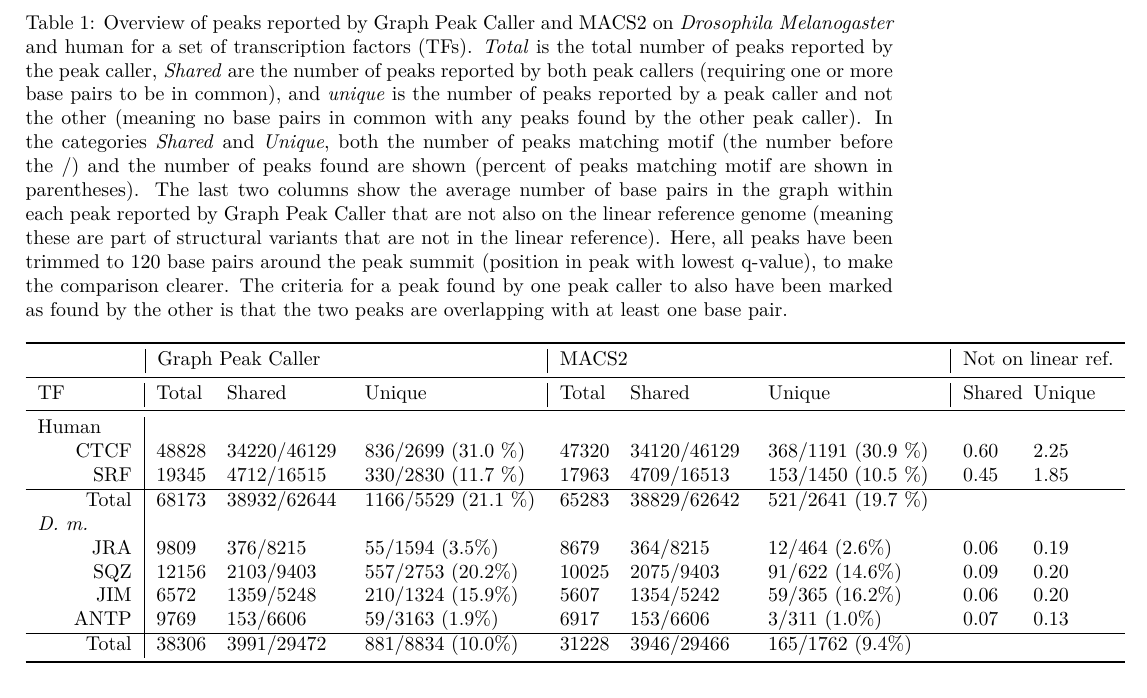
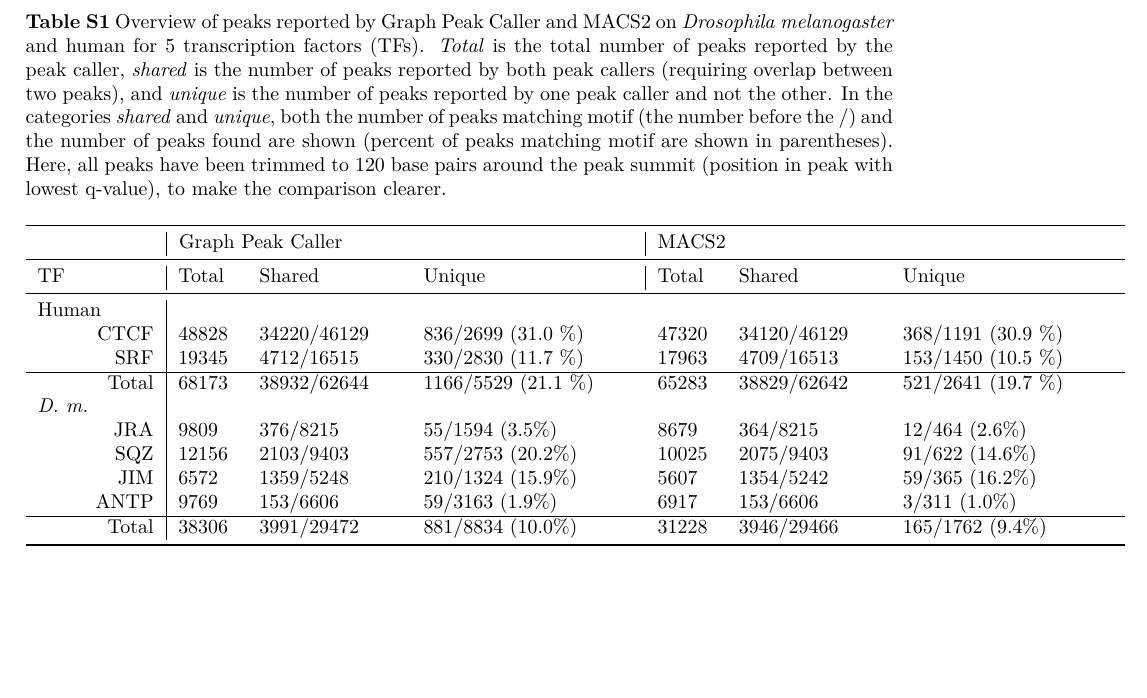
Before and after one commit to uio-bmi/graph_peak_caller_paper, a LaTeX document (S1_Table.tex): part of the page, cut so that both start at the same text. Compiled offline with pdfLaTeX.

Commit message:
div changes befores presubmission

```diff
--- a/S1_Table.tex
+++ b/S1_Table.tex
@@ -14,6 +14,7 @@
 \newcolumntype{c}{>{\hsize=1.2\hsize}X}
 \newcolumntype{d}{>{\hsize=1.8\hsize}X}
 
+\usepackage{caption}
 
 \begin{document}
 
@@ -21,28 +22,29 @@
 \begin{table}[!ht]
 \begin{adjustwidth}{-1.25in}{0in} % Comment out/remove adjustwidth environment if table fits in text column.
 \centering
-\caption{Overview of peaks reported by Graph Peak Caller and MACS2 on \emph{Drosophila Melanogaster} and human for a set of transcription factors (TFs).
-  \emph{Total} is the total number of peaks reported by the peak caller, \emph{Shared} are the number of peaks reported by both peak callers (requiring one or more base pairs to be in common), and \emph{unique} is the number of peaks reported by a peak caller and not the other (meaning no base pairs in common with any peaks found by the other peak caller).
-  In the categories \emph{Shared} and \emph{Unique}, both the number of peaks matching motif (the number before the /) and the number of peaks found are shown (percent of peaks matching motif are shown in parentheses). The last two columns show the average number of base pairs in the graph within each peak reported by Graph Peak Caller that are not also on the linear reference genome (meaning these are part of structural variants that are not in the linear reference). Here, all peaks have been trimmed to 120 base pairs around the peak summit (position in peak with lowest q-value), to make the comparison clearer. The criteria for a peak found by one peak caller to also have been marked as found by the other is that the two peaks are overlapping with at least one base pair.}
+\caption*{\textbf{Table S1} Overview of peaks reported by Graph Peak Caller and MACS2 on \emph{Drosophila melanogaster} and human for 5 transcription factors (TFs).
+  \emph{Total} is the total number of peaks reported by the peak caller, \emph{shared} is the number of peaks reported by both peak callers (requiring overlap between two peaks), and \emph{unique} is the number of peaks reported by one peak caller and not the other.
+  In the categories \emph{shared} and \emph{unique}, both the number of peaks matching motif (the number before the /) and the number of peaks found are shown (percent of peaks matching motif are shown in parentheses).
+  Here, all peaks have been trimmed to 120 base pairs around the peak summit (position in peak with lowest q-value), to make the comparison clearer.}
 \label{tableS1}
 \begin{tabularx}{1.6\textwidth}{Xbcdbcdbb}
 \toprule
-  & \multicolumn{3}{|l|}{Graph Peak Caller}  & \multicolumn{3}{l|}{MACS2} & \multicolumn{2}{l}{Not on linear ref.}                                                                                    \\ \midrule
-  \multicolumn{1}{l|}{TF} & Total & Shared & \multicolumn{1}{l|}{Unique} & Total & Shared & \multicolumn{1}{l|}{Unique} & Shared & Unique \\ \midrule
+  & \multicolumn{3}{|l|}{Graph Peak Caller}  & \multicolumn{3}{l}{MACS2}   \\ \midrule
+  \multicolumn{1}{l|}{TF} & Total & Shared & \multicolumn{1}{l|}{Unique} & Total & Shared & \multicolumn{1}{l}{Unique} \\ \midrule
 
-  \multicolumn{1}{l|}{Human} & \multicolumn{8}{l}{} \\
-  \multicolumn{1}{r|}{CTCF} & 48828 & 34220/46129 & 836/2699 (31.0 \%)  & 47320 & 34120/46129 & 368/1191 (30.9 \%) & 0.60	 &2.25\\
-  \multicolumn{1}{r|}{SRF}  & 19345 & 4712/16515  & 330/2830 (11.7 \%)  & 17963 & 4709/16513  & 153/1450 (10.5 \%) & 0.45	 &1.85 \\
+  \multicolumn{1}{l|}{Human} & \multicolumn{6}{l}{} \\
+  \multicolumn{1}{r|}{CTCF} & 48828 & 34220/46129 & 836/2699 (31.0 \%)  & 47320 & 34120/46129 & 368/1191 (30.9 \%) \\
+  \multicolumn{1}{r|}{SRF}  & 19345 & 4712/16515  & 330/2830 (11.7 \%)  & 17963 & 4709/16513  & 153/1450 (10.5 \%)  \\
 \hline
-\multicolumn{1}{r|}{Total}  & 68173 & 38932/62644 & 1166/5529 (21.1 \%) & 65283 & 38829/62642 & 521/2641 (19.7 \%) & &\\
+\multicolumn{1}{r|}{Total}  & 68173 & 38932/62644 & 1166/5529 (21.1 \%) & 65283 & 38829/62642 & 521/2641 (19.7 \%) \\
 
-  \multicolumn{1}{l|}{\emph{D. m.}} & \multicolumn{8}{l}{} \\
-  \multicolumn{1}{r|}{JRA}  & 9809  & 376/8215  & 55/1594  (3.5\%)  & 8679  & 364/8215  & 12/464 (2.6\%)  & 0.06 & 0.19 \\
-  \multicolumn{1}{r|}{SQZ}  & 12156 & 2103/9403 & 557/2753 (20.2\%) & 10025 & 2075/9403 & 91/622 (14.6\%) & 0.09 & 0.20 \\
-  \multicolumn{1}{r|}{JIM}  & 6572  & 1359/5248 & 210/1324 (15.9\%) & 5607  & 1354/5242 & 59/365 (16.2\%) & 0.06 & 0.20  \\
-  \multicolumn{1}{r|}{ANTP} & 9769  & 153/6606  & 59/3163  (1.9\%)  & 6917  & 153/6606  & 3/311  (1.0\%)  & 0.07   & 0.13\\
+  \multicolumn{1}{l|}{\emph{D. m.}} & \multicolumn{6}{l}{} \\
+  \multicolumn{1}{r|}{JRA}  & 9809  & 376/8215  & 55/1594  (3.5\%)  & 8679  & 364/8215  & 12/464 (2.6\%)   \\
+  \multicolumn{1}{r|}{SQZ}  & 12156 & 2103/9403 & 557/2753 (20.2\%) & 10025 & 2075/9403 & 91/622 (14.6\%)  \\
+  \multicolumn{1}{r|}{JIM}  & 6572  & 1359/5248 & 210/1324 (15.9\%) & 5607  & 1354/5242 & 59/365 (16.2\%)   \\
+  \multicolumn{1}{r|}{ANTP} & 9769  & 153/6606  & 59/3163  (1.9\%)  & 6917  & 153/6606  & 3/311  (1.0\%)  \\
   \hline
- \multicolumn{1}{r|}{Total} & 38306 & 3991/29472 & 881/8834 (10.0\%) & 31228 & 3946/29466 & 165/1762 (9.4\%) &  &\\
+ \multicolumn{1}{r|}{Total} & 38306 & 3991/29472 & 881/8834 (10.0\%) & 31228 & 3946/29466 & 165/1762 (9.4\%) \\
 \bottomrule
 \end{tabularx}
 \end{adjustwidth}
```
Also changed, not shown: graph_peak_caller.tex (line endings or trailing spaces).
